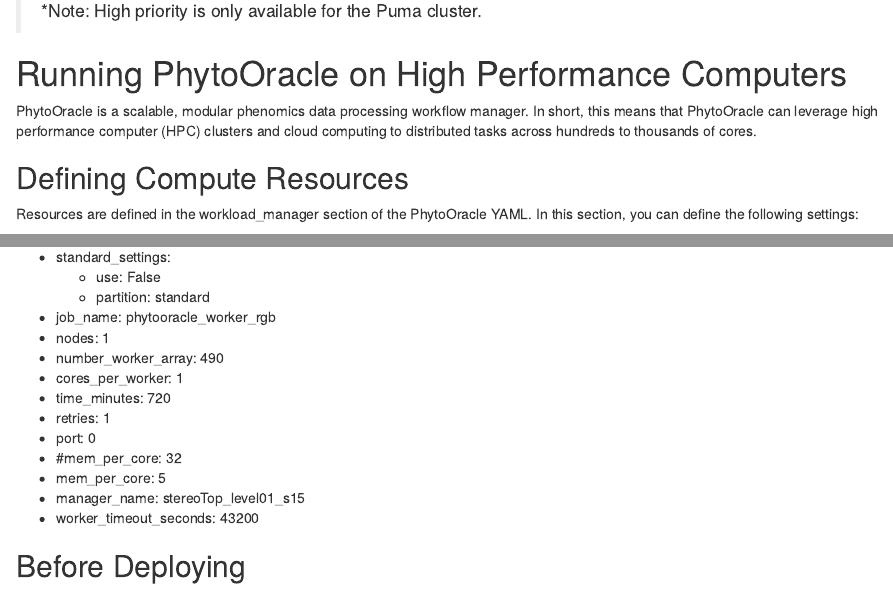
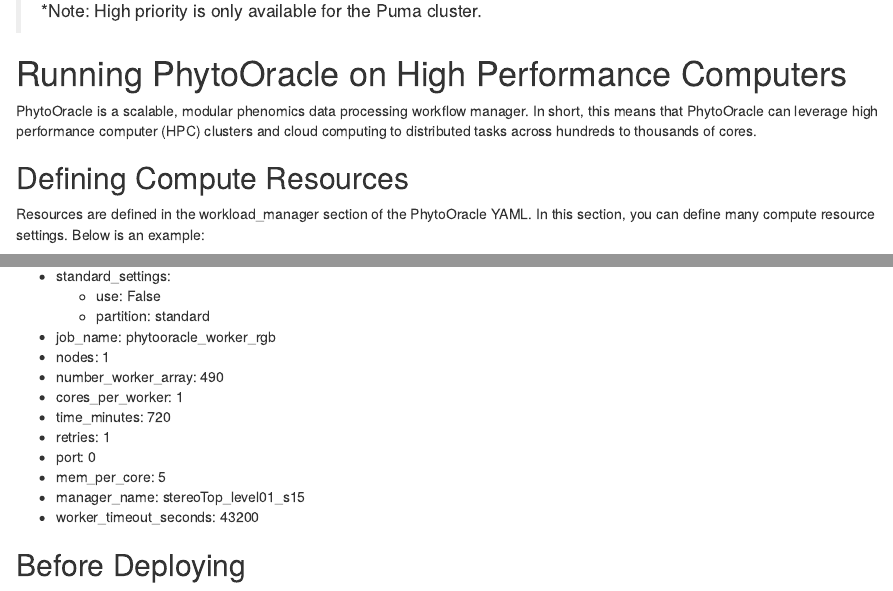
Before and after one commit to phytooracle/pipeline_documentation, an R Markdown document (hpc.Rmd): the page in a window 1100 px wide, from 1380 px down, and a second part further down, joined at a grey line. Rendered offline with R 4.5, knitr and Pandoc, with nearby package versions.

Commit message:
expanded documentation

```diff
--- a/hpc.Rmd
+++ b/hpc.Rmd
@@ -53,7 +53,7 @@
 PhytoOracle is a scalable, modular phenomics data processing workflow manager. In short, this means that PhytoOracle can leverage high performance computer (HPC) clusters and cloud computing to distributed tasks across hundreds to thousands of cores.
 
 ## Defining Compute Resources
-Resources are defined in the workload_manager section of the PhytoOracle YAML. In this section, you can define the following settings:
+Resources are defined in the workload_manager section of the PhytoOracle YAML. In this section, you can define many compute resource settings. Below is an example:
 
 - account: ericlyons
 - high_priority_settings:
@@ -72,11 +72,11 @@
 - time_minutes: 720
 - retries: 1
 - port: 0
-- #mem_per_core: 32
 - mem_per_core: 5
 - manager_name: stereoTop_level01_s15
 - worker_timeout_seconds: 43200
 
 ## Before Deploying
 
+
 ##
```
Also changed, not shown: 1 other file.
